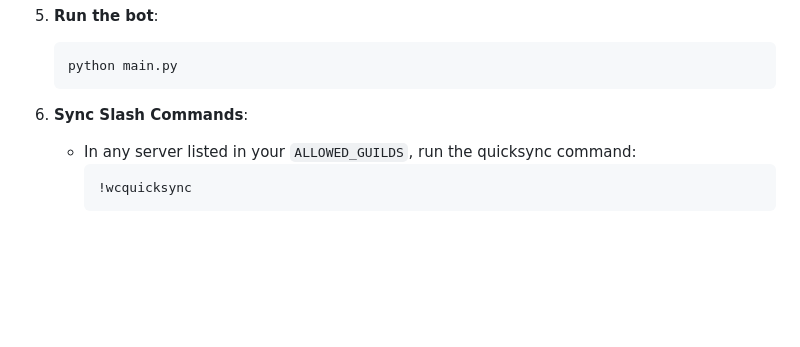
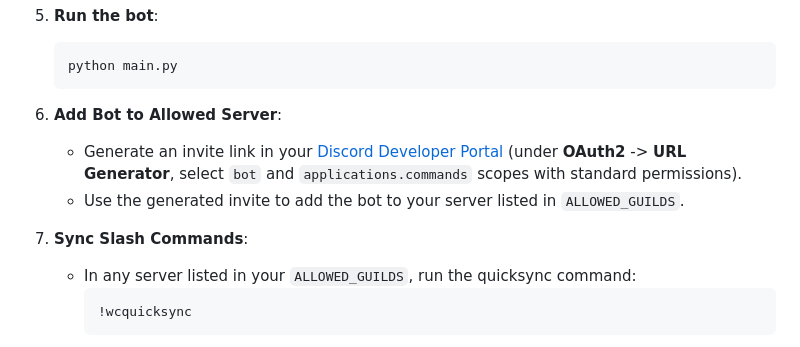
Before and after one commit to Megildur/WordCounter, a Markdown page: README.md, the part around the change. Drawn GitHub-style; blank space fills up the shorter version.

Commit message:
docs: add step 6 for adding bot via developer portal invite and shift sync to step 7

````diff
--- a/README.md
+++ b/README.md
@@ -121,7 +121,11 @@ A feature-rich Discord bot designed to track **words**, **messages**, **attachme
    python main.py
    ```
 
-6. **Sync Slash Commands**:
+6. **Add Bot to Allowed Server**:
+   - Generate an invite link in your [Discord Developer Portal](https://discord.com/developers/applications) (under **OAuth2** -> **URL Generator**, select `bot` and `applications.commands` scopes with standard permissions).
+   - Use the generated invite to add the bot to your server listed in `ALLOWED_GUILDS`.
+
+7. **Sync Slash Commands**:
    - In any server listed in your `ALLOWED_GUILDS`, run the quicksync command:
      ```text
      !wcquicksync
````
